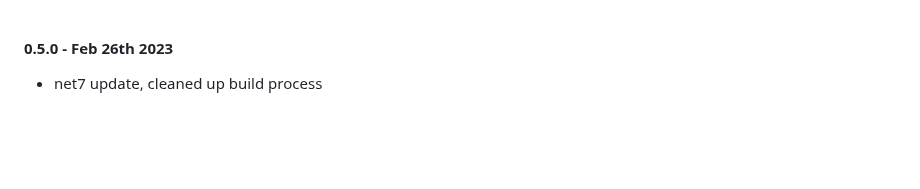
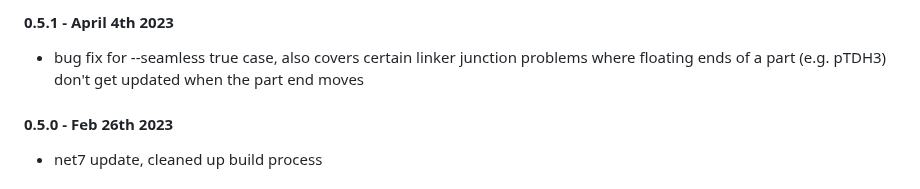
Before and after one commit to Amyris/GslCore, a Markdown page: RELEASE_NOTES.md, the part around the change. Drawn GitHub-style; blank space fills up the shorter version.

Commit message:
REL: 0.5.1

```diff
--- a/RELEASE_NOTES.md
+++ b/RELEASE_NOTES.md
@@ -1,3 +1,6 @@
+#### 0.5.1 - April 4th 2023
+* bug fix for --seamless true case, also covers certain linker junction problems where floating ends of a part (e.g. pTDH3) don't get updated when the part end moves
+
 #### 0.5.0 - Feb 26th 2023
 * net7 update, cleaned up build process
 
```
